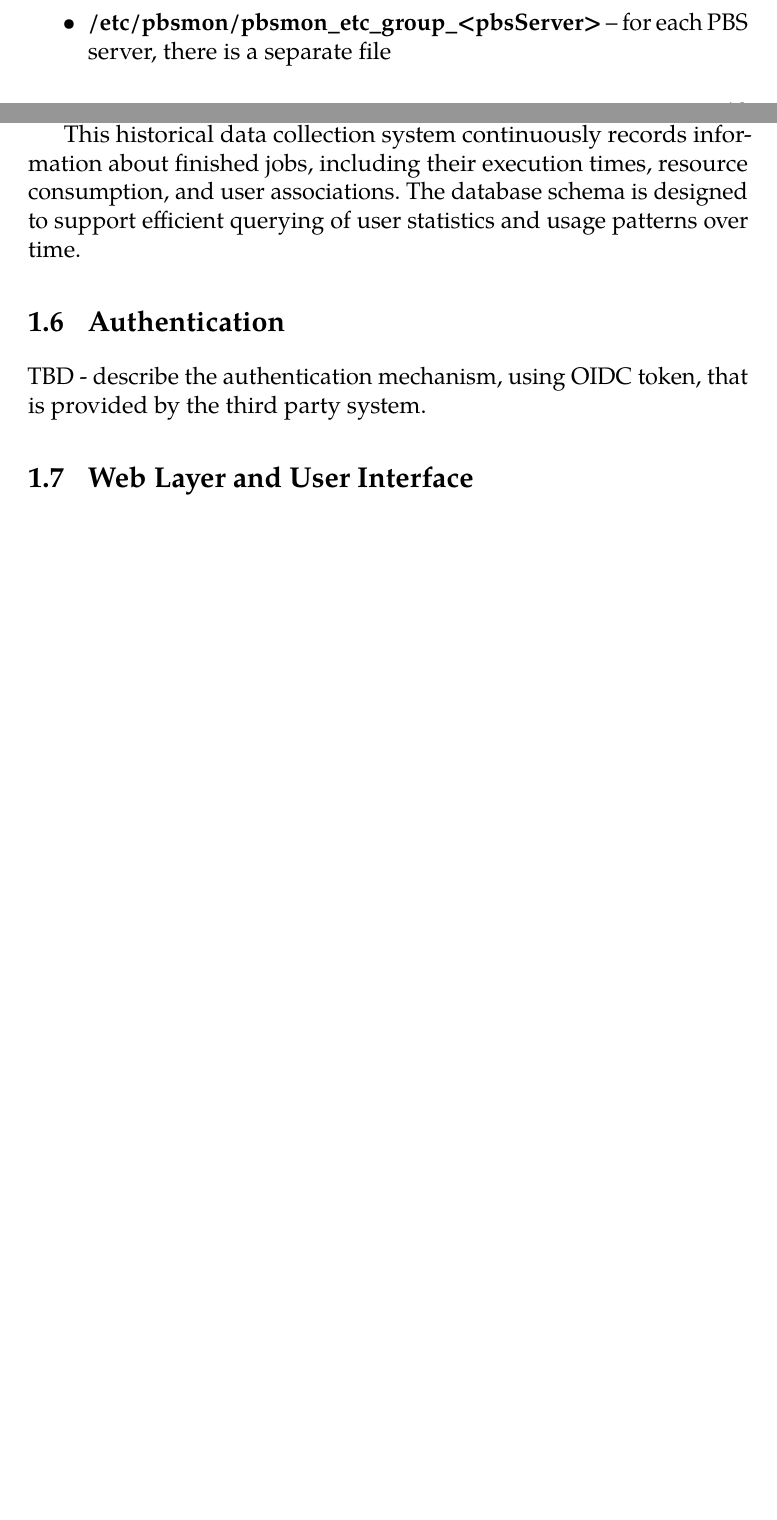
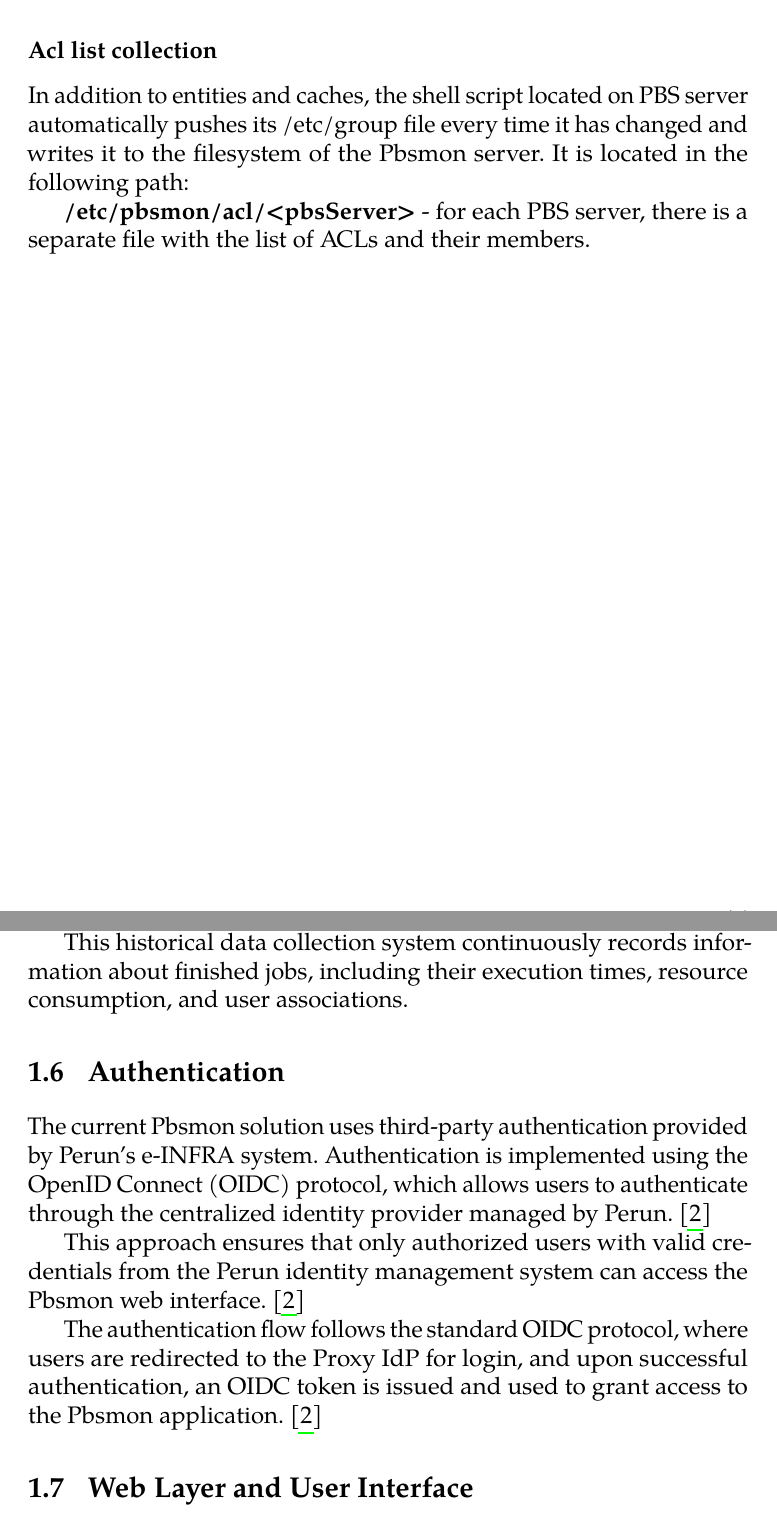
Before and after one commit to MarcelLukco/pbsmon-thesis, a LaTeX thesis (fi-pdflatex.tex): two parts of pages 28 and 31 of 42 before the commit and two parts of pages 26 and 30 of 41 after it, joined at a grey line, cut at the place of the change, the shorter picture padded with empty space. Compiled offline with pdfLaTeX.

Commit message:
feat: add authorization section

```diff
--- a/fi-pdflatex.tex
+++ b/fi-pdflatex.tex
@@ -480,6 +479,15 @@ This shell command returns a CSV file with columns:
 
 user, last\_modified, fairshare.
 
+\subsubsection{Acl list collection}
+\label{subsubsec:acl-list-collection}
+
+In addition to entities and caches, the shell script located on PBS server automatically pushes its /etc/group file every time it has changed and writes it to the filesystem of the Pbsmon server.
+It is located in the following path:
+
+\textbf{/etc/pbsmon/acl/<pbsServer>} -
+for each PBS server, there is a separate file with the list of ACLs and their members.
+
 \newpage
 \section{Data Collection from Perun}
 Perun is an open-source system developed in Java that serves for comprehensive management of identities, groups, attributes, and access to various resources and services. It is a modular solution designed for efficient management of users, organizations, and projects. The system is built with an emphasis on operation in distributed environments and on integration with existing identity systems in the fields of research and education.\cite{perun2025}
@@ -526,8 +534,6 @@ The integration of the Pbsmon system with Perun is designed using a PUSH model.
 \begin{itemize}
   \item \textbf{/etc/pbsmon/pbsmon\_users.json}
   \item \textbf{/etc/pbsmon/pbsmon\_machines.json}
-  \item \textbf{/etc/pbsmon/pbsmon\_etc\_group\_<pbsServer>} --
-  for each PBS server, there is a separate file
 \end{itemize}
 
 \subsubsection{Change Detection and Synchronization}
@@ -559,11 +565,15 @@ An example of the response structure for the OpenStack cluster named "glados" is
 
 As mentioned in section \ref{note:historical-data}, the data collected by PBSmon represents only the current state of the PBS infrastructure. To access historical information about completed jobs, their resource usage, and long-term statistics, a separate application is responsible for collecting and storing historical PBS data in a PostgreSQL database.
 
-This historical data collection system continuously records information about finished jobs, including their execution times, resource consumption, and user associations. The database schema is designed to support efficient querying of user statistics and usage patterns over time.
+This historical data collection system continuously records information about finished jobs, including their execution times, resource consumption, and user associations.
 
 \section{Authentication}
 \label{sec:authentication}
-TBD - describe the authentication mechanism, using OIDC token, that is provided by the third party system.
+The current Pbsmon solution uses third-party authentication provided by Perun's e-INFRA system. Authentication is implemented using the OpenID Connect (OIDC) protocol, which allows users to authenticate through the centralized identity provider managed by Perun.  \cite{perun2025}
+
+This approach ensures that only authorized users with valid credentials from the Perun identity management system can access the Pbsmon web interface.  \cite{perun2025}
+
+The authentication flow follows the standard OIDC protocol, where users are redirected to the Proxy IdP for login, and upon successful authentication, an OIDC token is issued and used to grant access to the Pbsmon application. \cite{perun2025}
 
 \section{Web Layer and User Interface}
 \label{sec:web-layer-and-user-interface}
```
Also changed, not shown: fi-pdflatex.pdf, fi-pdflatex.tex (3 more changed lines), 2 other files.
